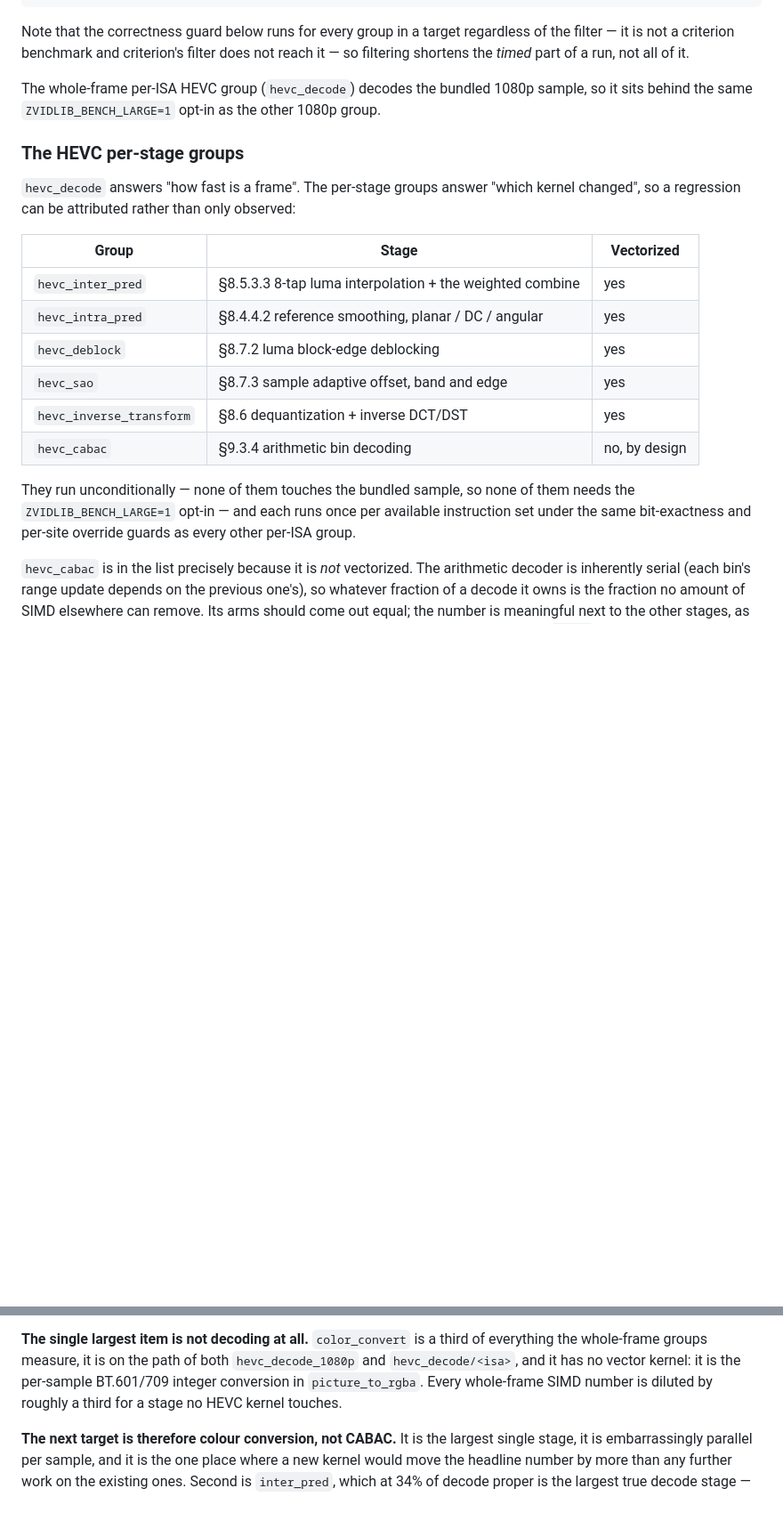
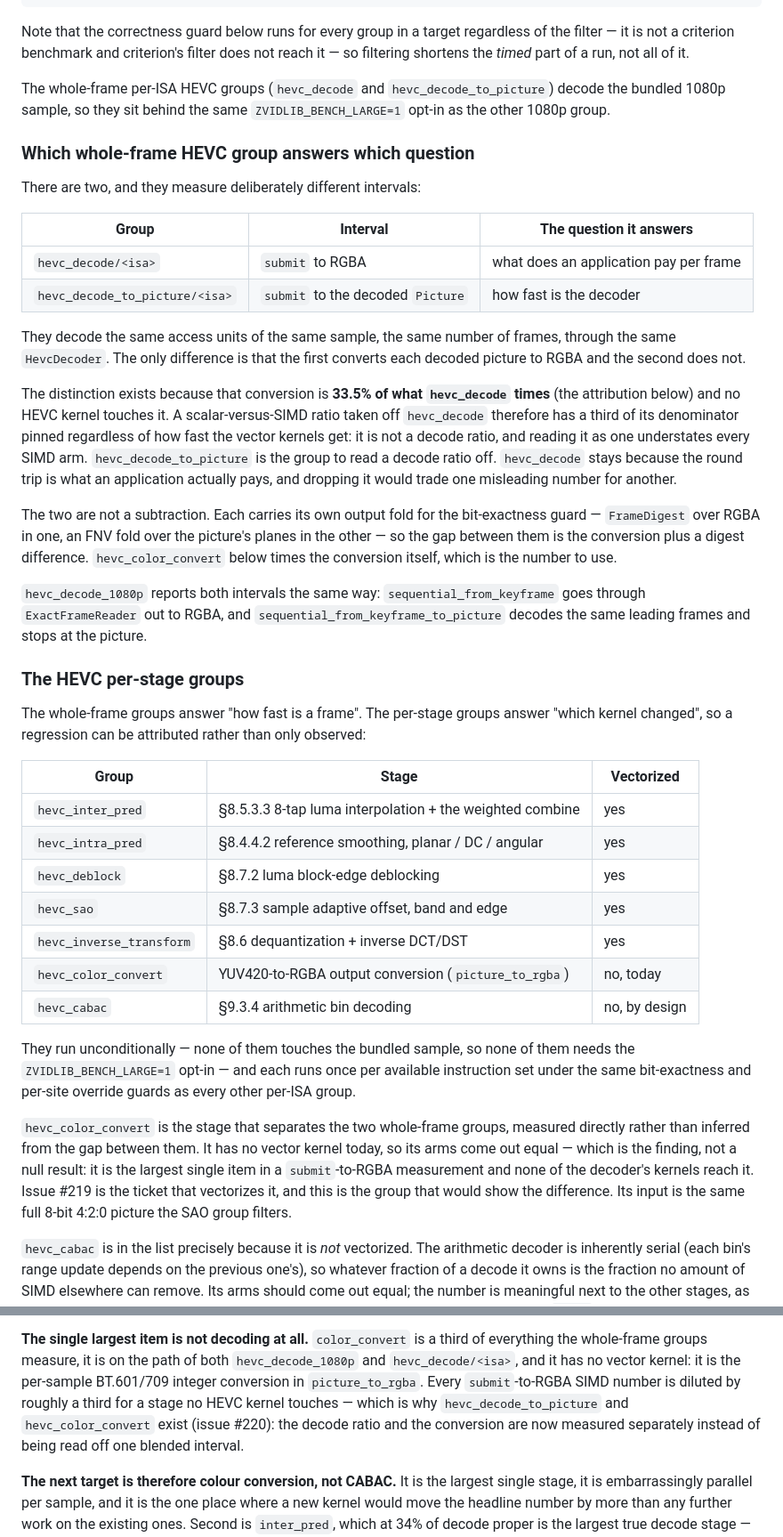
Before and after one commit to lsegal/zvidlib, a Markdown page: benches/README.md, 2 parts joined by grey strips. Shown at 89% size. Drawn GitHub-style; blank space fills up the shorter version.

Commit message:
Checkpoint issue #220 progress

```diff
--- a/benches/README.md
+++ b/benches/README.md
@@ -201,14 +201,48 @@ regardless of the filter — it is not a criterion benchmark and criterion's
 filter does not reach it — so filtering shortens the *timed* part of a run, not
 all of it.
 
-The whole-frame per-ISA HEVC group (`hevc_decode`) decodes the bundled 1080p
-sample, so it sits behind the same `ZVIDLIB_BENCH_LARGE=1` opt-in as the other
-1080p group.
+The whole-frame per-ISA HEVC groups (`hevc_decode` and
+`hevc_decode_to_picture`) decode the bundled 1080p sample, so they sit behind
+the same `ZVIDLIB_BENCH_LARGE=1` opt-in as the other 1080p group.
+
+### Which whole-frame HEVC group answers which question
+
+There are two, and they measure deliberately different intervals:
+
+| Group | Interval | The question it answers |
+| --- | --- | --- |
+| `hevc_decode/<isa>` | `submit` to RGBA | what does an application pay per frame |
+| `hevc_decode_to_picture/<isa>` | `submit` to the decoded `Picture` | how fast is the decoder |
+
+They decode the same access units of the same sample, the same number of frames,
+through the same `HevcDecoder`. The only difference is that the first converts
+each decoded picture to RGBA and the second does not.
+
+The distinction exists because that conversion is **33.5% of what `hevc_decode`
+times** (the attribution below) and no HEVC kernel touches it. A scalar-versus-SIMD
+ratio taken off `hevc_decode` therefore has a third of its denominator pinned
+regardless of how fast the vector kernels get: it is not a decode ratio, and
+reading it as one understates every SIMD arm. `hevc_decode_to_picture` is the
+group to read a decode ratio off. `hevc_decode` stays because the round trip is
+what an application actually pays, and dropping it would trade one misleading
+number for another.
+
+The two are not a subtraction. Each carries its own output fold for the
+bit-exactness guard — `FrameDigest` over RGBA in one, an FNV fold over the
+picture's planes in the other — so the gap between them is the conversion plus a
+digest difference. `hevc_color_convert` below times the conversion itself, which
+is the number to use.
+
+`hevc_decode_1080p` reports both intervals the same way:
+`sequential_from_keyframe` goes through `ExactFrameReader` out to RGBA, and
+`sequential_from_keyframe_to_picture` decodes the same leading frames and stops
+at the picture.
 
 ### The HEVC per-stage groups
 
-`hevc_decode` answers "how fast is a frame". The per-stage groups answer "which
-kernel changed", so a regression can be attributed rather than only observed:
+The whole-frame groups answer "how fast is a frame". The per-stage groups answer
+"which kernel changed", so a regression can be attributed rather than only
+observed:
 
 | Group | Stage | Vectorized |
 | --- | --- | --- |
@@ -217,12 +251,21 @@ kernel changed", so a regression can be attributed rather than only observed:
 | `hevc_deblock` | §8.7.2 luma block-edge deblocking | yes |
 | `hevc_sao` | §8.7.3 sample adaptive offset, band and edge | yes |
 | `hevc_inverse_transform` | §8.6 dequantization + inverse DCT/DST | yes |
+| `hevc_color_convert` | YUV420-to-RGBA output conversion (`picture_to_rgba`) | no, today |
 | `hevc_cabac` | §9.3.4 arithmetic bin decoding | no, by design |
 
 They run unconditionally — none of them touches the bundled sample, so none of
 them needs the `ZVIDLIB_BENCH_LARGE=1` opt-in — and each runs once per available
 instruction set under the same bit-exactness and per-site override guards as
 every other per-ISA group.
+
+`hevc_color_convert` is the stage that separates the two whole-frame groups,
+measured directly rather than inferred from the gap between them. It has no
+vector kernel today, so its arms come out equal — which is the finding, not a
+null result: it is the largest single item in a `submit`-to-RGBA measurement and
+none of the decoder's kernels reach it. Issue #219 is the ticket that vectorizes
+it, and this is the group that would show the difference. Its input is the same
+full 8-bit 4:2:0 picture the SAO group filters.
 
 `hevc_cabac` is in the list precisely because it is *not* vectorized. The
 arithmetic decoder is inherently serial (each bin's range update depends on the
@@ -326,8 +369,10 @@ consequence of it.
 of everything the whole-frame groups measure, it is on the path of both
 `hevc_decode_1080p` and `hevc_decode/<isa>`, and it has no vector kernel: it is
 the per-sample BT.601/709 integer conversion in `picture_to_rgba`. Every
-whole-frame SIMD number is diluted by roughly a third for a stage no HEVC kernel
-touches.
+`submit`-to-RGBA SIMD number is diluted by roughly a third for a stage no HEVC
+kernel touches — which is why `hevc_decode_to_picture` and `hevc_color_convert`
+exist (issue #220): the decode ratio and the conversion are now measured
+separately instead of being read off one blended interval.
 
 **The next target is therefore colour conversion, not CABAC.** It is the largest
 single stage, it is embarrassingly parallel per sample, and it is the one place
```
Also changed, not shown: CHANGELOG.md (+1 -0 lines).
